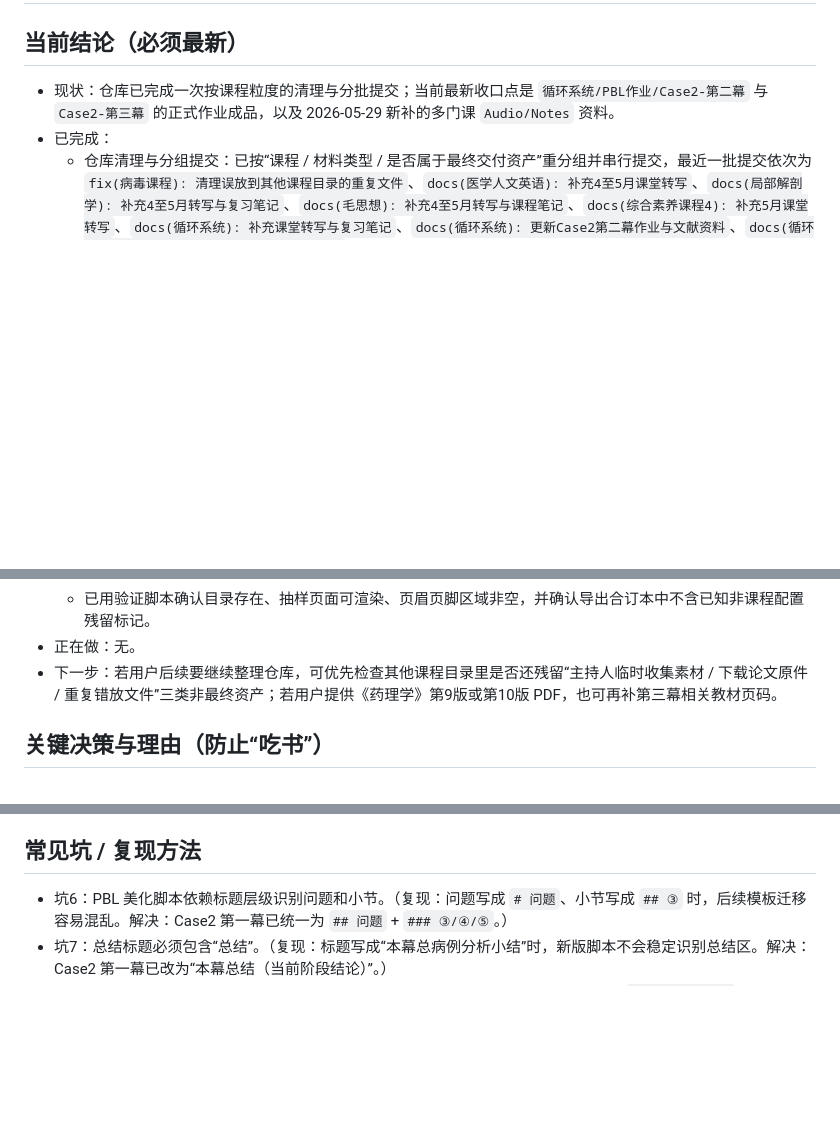
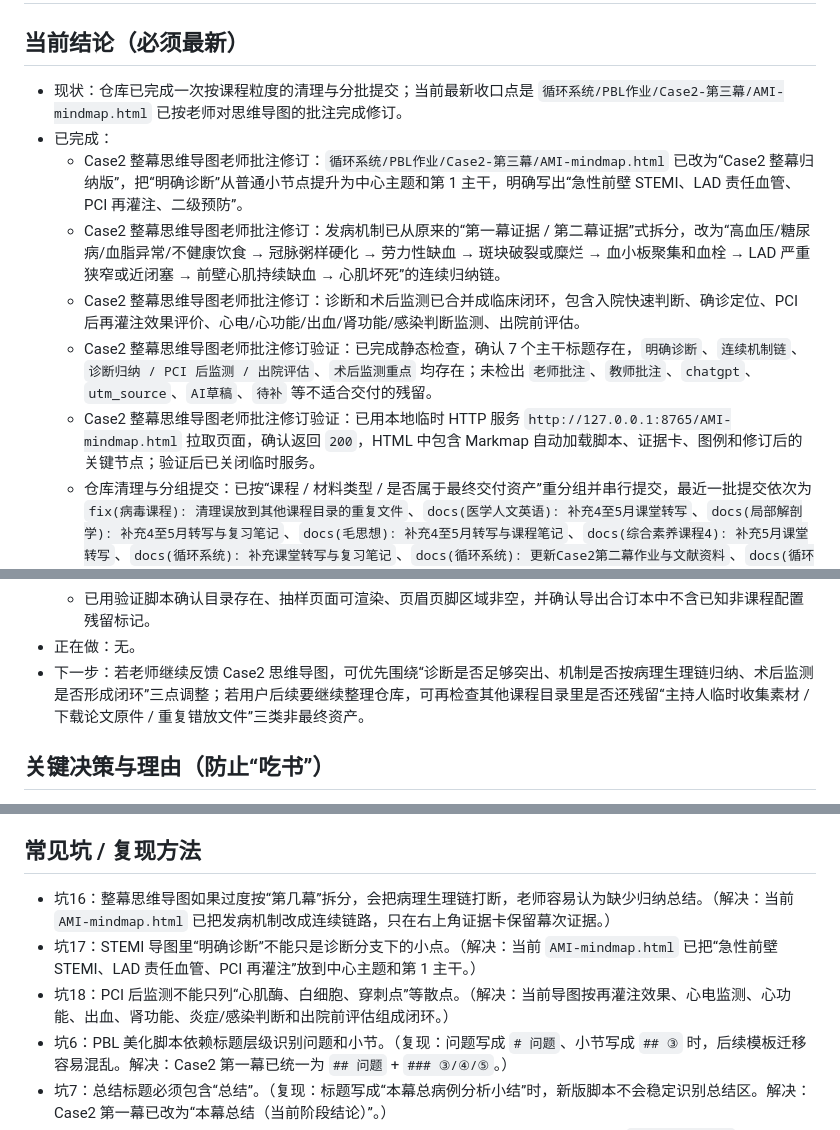
Before and after one commit to ZJHSteven/med-notes-2026-spring-y2, a Markdown page: PROGRESS.md, 3 parts joined by grey strips. Rendered like a GitHub page; blank space fills up the shorter version.

Commit message:
docs: 记录Case2导图批注修订

```diff
--- a/PROGRESS.md
+++ b/PROGRESS.md
@@ -1,8 +1,13 @@
 # 项目状态快照
 
 ## 当前结论（必须最新）
-- 现状：仓库已完成一次按课程粒度的清理与分批提交；当前最新收口点是 `循环系统/PBL作业/Case2-第二幕` 与 `Case2-第三幕` 的正式作业成品，以及 2026-05-29 新补的多门课 `Audio/Notes` 资料。
+- 现状：仓库已完成一次按课程粒度的清理与分批提交；当前最新收口点是 `循环系统/PBL作业/Case2-第三幕/AMI-mindmap.html` 已按老师对思维导图的批注完成修订。
 - 已完成：
+  - Case2 整幕思维导图老师批注修订：`循环系统/PBL作业/Case2-第三幕/AMI-mindmap.html` 已改为“Case2 整幕归纳版”，把“明确诊断”从普通小节点提升为中心主题和第 1 主干，明确写出“急性前壁 STEMI、LAD 责任血管、PCI 再灌注、二级预防”。
+  - Case2 整幕思维导图老师批注修订：发病机制已从原来的“第一幕证据 / 第二幕证据”式拆分，改为“高血压/糖尿病/血脂异常/不健康饮食 → 冠脉粥样硬化 → 劳力性缺血 → 斑块破裂或糜烂 → 血小板聚集和血栓 → LAD 严重狭窄或近闭塞 → 前壁心肌持续缺血 → 心肌坏死”的连续归纳链。
+  - Case2 整幕思维导图老师批注修订：诊断和术后监测已合并成临床闭环，包含入院快速判断、确诊定位、PCI 后再灌注效果评价、心电/心功能/出血/肾功能/感染判断监测、出院前评估。
+  - Case2 整幕思维导图老师批注修订验证：已完成静态检查，确认 7 个主干标题存在，`明确诊断`、`连续机制链`、`诊断归纳 / PCI 后监测 / 出院评估`、`术后监测重点` 均存在；未检出 `老师批注`、`教师批注`、`chatgpt`、`utm_source`、`AI草稿`、`待补` 等不适合交付的残留。
+  - Case2 整幕思维导图老师批注修订验证：已用本地临时 HTTP 服务 `http://127.0.0.1:8765/AMI-mindmap.html` 拉取页面，确认返回 `200`，HTML 中包含 Markmap 自动加载脚本、证据卡、图例和修订后的关键节点；验证后已关闭临时服务。
   - 仓库清理与分组提交：已按“课程 / 材料类型 / 是否属于最终交付资产”重分组并串行提交，最近一批提交依次为 `fix(病毒课程): 清理误放到其他课程目录的重复文件`、`docs(医学人文英语): 补充4至5月课堂转写`、`docs(局部解剖学): 补充4至5月转写与复习笔记`、`docs(毛思想): 补充4至5月转写与课程笔记`、`docs(综合素养课程4): 补充5月课堂转写`、`docs(循环系统): 补充课堂转写与复习笔记`、`docs(循环系统): 更新Case2第二幕作业与文献资料`、`docs(循环系统): 精简Case2第三幕总结并重导出成品`。
   - 仓库清理与分组提交：`循环系统/PBL作业/Case2-第一幕` 目录中主持人临时收集的同学原始 PPT 素材已从工作区清掉，只保留版本库里已跟踪的最终整合稿、参考稿、正式成品和脚本文件；这些被删除的素材原本是未跟踪文件，因此不会进入新的 Git 提交历史。
   - 仓库清理与分组提交：此前误放在 `循环系统/Notes/` 与 `毛思想/Notes/Audio`、`毛思想/Notes/Notes` 下的病毒课程重复文件已删除，病毒课程的真实归档位置仍是 `病毒-分子生物学工具与疾病/Audio` 与 `病毒-分子生物学工具与疾病/Notes`。
@@ -62,7 +67,7 @@
   - 两份 PDF 均使用 Pandoc + XeLaTeX 生成，包含前置目录、页眉、页脚页码、紧凑字体/行距/列表间距。
   - 已用验证脚本确认目录存在、抽样页面可渲染、页眉页脚区域非空，并确认导出合订本中不含已知非课程配置残留标记。
 - 正在做：无。
-- 下一步：若用户后续要继续整理仓库，可优先检查其他课程目录里是否还残留“主持人临时收集素材 / 下载论文原件 / 重复错放文件”三类非最终资产；若用户提供《药理学》第9版或第10版 PDF，也可再补第三幕相关教材页码。
+- 下一步：若老师继续反馈 Case2 思维导图，可优先围绕“诊断是否足够突出、机制是否按病理生理链归纳、术后监测是否形成闭环”三点调整；若用户后续要继续整理仓库，可再检查其他课程目录里是否还残留“主持人临时收集素材 / 下载论文原件 / 重复错放文件”三类非最终资产。
 
 ## 关键决策与理由（防止“吃书”）
 - 决策I：Case2 当前目标文件按“第一幕”处理，文件名、正文标题和目录统一为 `Case2-第一幕`。（原因：用户已确认这是 Case2 第一幕，原文件名“第二幕”会造成交付和脚本流程混乱。）
@@ -89,6 +94,9 @@
 - 决策H：不提交 `Anki-scripts/`。（原因：这是 Anki 卡片整理/导入用的本地临时目录，不属于课程笔记资产。）
 
 ## 常见坑 / 复现方法
+- 坑16：整幕思维导图如果过度按“第几幕”拆分，会把病理生理链打断，老师容易认为缺少归纳总结。（解决：当前 `AMI-mindmap.html` 已把发病机制改成连续链路，只在右上角证据卡保留幕次证据。）
+- 坑17：STEMI 导图里“明确诊断”不能只是诊断分支下的小点。（解决：当前 `AMI-mindmap.html` 已把“急性前壁 STEMI、LAD 责任血管、PCI 再灌注”放到中心主题和第 1 主干。）
+- 坑18：PCI 后监测不能只列“心肌酶、白细胞、穿刺点”等散点。（解决：当前导图按再灌注效果、心电监测、心功能、出血、肾功能、炎症/感染判断和出院前评估组成闭环。）
 - 坑6：PBL 美化脚本依赖标题层级识别问题和小节。（复现：问题写成 `# 问题`、小节写成 `## ③` 时，后续模板迁移容易混乱。解决：Case2 第一幕已统一为 `## 问题` + `### ③/④/⑤`。）
 - 坑7：总结标题必须包含“总结”。（复现：标题写成“本幕总病例分析小结”时，新版脚本不会稳定识别总结区。解决：Case2 第一幕已改为“本幕总结（当前阶段结论）”。）
 - 坑8：同学收集来的 PPTX 可能能被 ZIP/XML 读取，但 PowerPoint 不能打开。（复现：`林诚亚(2).pptx` 文本可抽取，但 PowerPoint COM 报 `PowerPoint could not open the file`。解决：汇总版中已按抽取内容重建该同学 3 页。）
```
